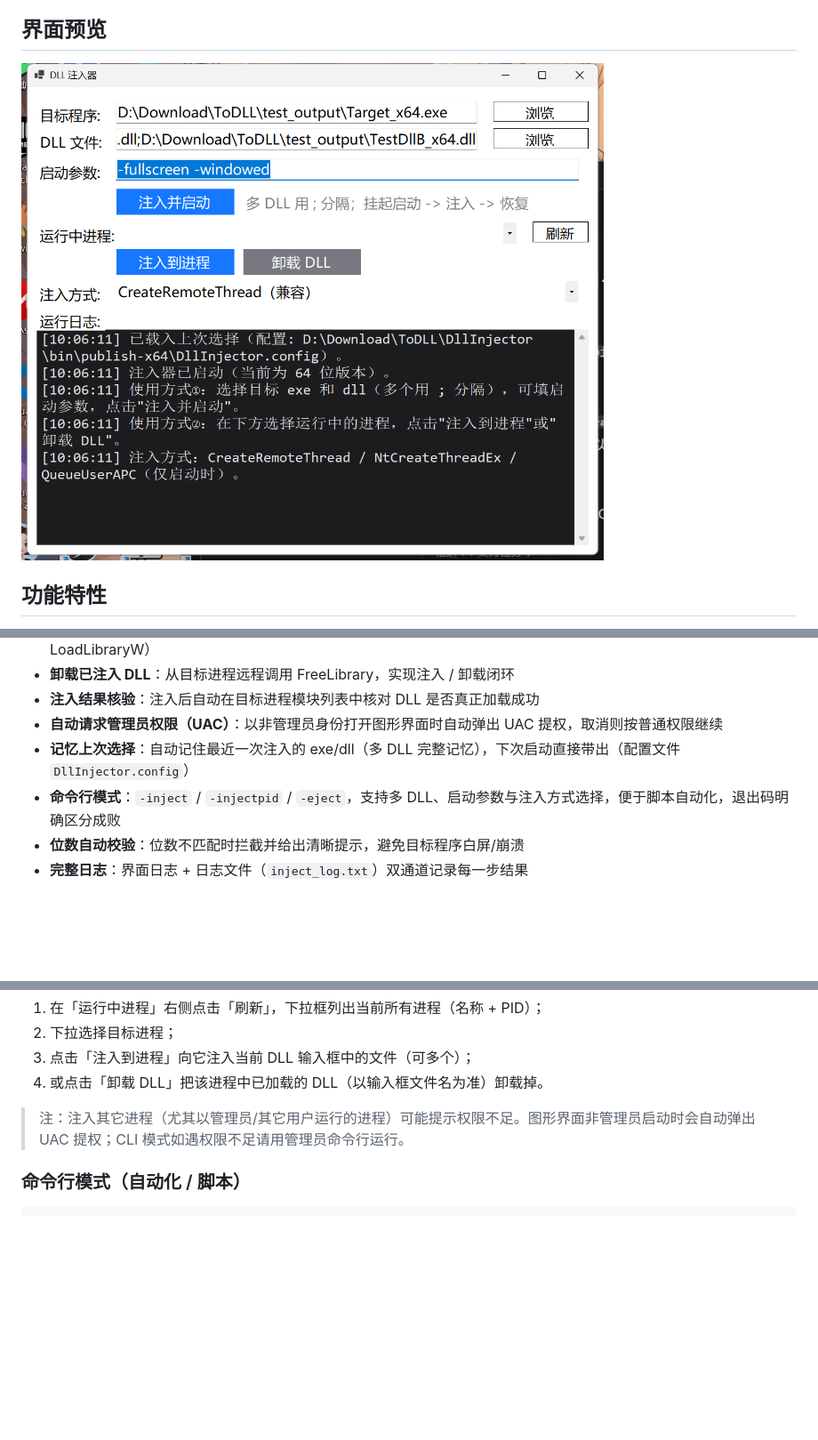
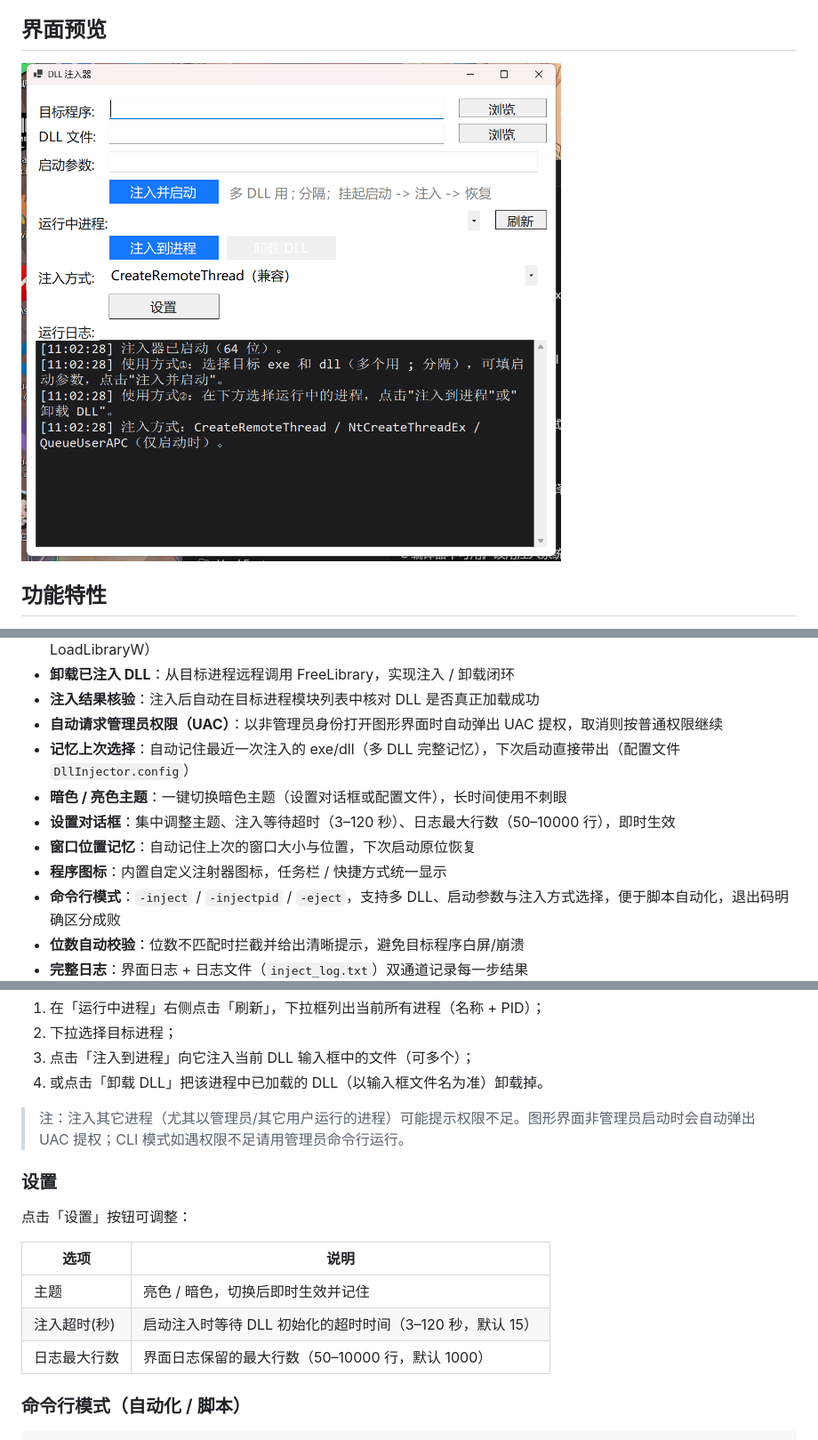
Before and after one commit to isTurn/DllInjectorTest, a Markdown page: README.md, 3 parts joined by grey strips. Shown: that part at 89% size. Rendered like a GitHub page; pictures changed too: screenshot.png; blank space fills up the shorter version.

````diff
--- a/README.md
+++ b/README.md
@@ -25,6 +25,10 @@
 - **注入结果核验**：注入后自动在目标进程模块列表中核对 DLL 是否真正加载成功
 - **自动请求管理员权限（UAC）**：以非管理员身份打开图形界面时自动弹出 UAC 提权，取消则按普通权限继续
 - **记忆上次选择**：自动记住最近一次注入的 exe/dll（多 DLL 完整记忆），下次启动直接带出（配置文件 `DllInjector.config`）
+- **暗色 / 亮色主题**：一键切换暗色主题（设置对话框或配置文件），长时间使用不刺眼
+- **设置对话框**：集中调整主题、注入等待超时（3–120 秒）、日志最大行数（50–10000 行），即时生效
+- **窗口位置记忆**：自动记住上次的窗口大小与位置，下次启动原位恢复
+- **程序图标**：内置自定义注射器图标，任务栏 / 快捷方式统一显示
 - **命令行模式**：`-inject` / `-injectpid` / `-eject`，支持多 DLL、启动参数与注入方式选择，便于脚本自动化，退出码明确区分成败
 - **位数自动校验**：位数不匹配时拦截并给出清晰提示，避免目标程序白屏/崩溃
 - **完整日志**：界面日志 + 日志文件（`inject_log.txt`）双通道记录每一步结果
@@ -64,6 +68,16 @@
 
 > 注：注入其它进程（尤其以管理员/其它用户运行的进程）可能提示权限不足。图形界面非管理员启动时会自动弹出 UAC 提权；CLI 模式如遇权限不足请用管理员命令行运行。
 
+### 设置
+
+点击「设置」按钮可调整：
+
+| 选项 | 说明 |
+| --- | --- |
+| 主题 | 亮色 / 暗色，切换后即时生效并记住 |
+| 注入超时(秒) | 启动注入时等待 DLL 初始化的超时时间（3–120 秒，默认 15） |
+| 日志最大行数 | 界面日志保留的最大行数（50–10000 行，默认 1000） |
+
 ### 命令行模式（自动化 / 脚本）
 
 ```
````
Also changed, not shown: other parts of README.md (+1 -1 lines), CHANGELOG.md (+12 -0 lines), 3 other files.
